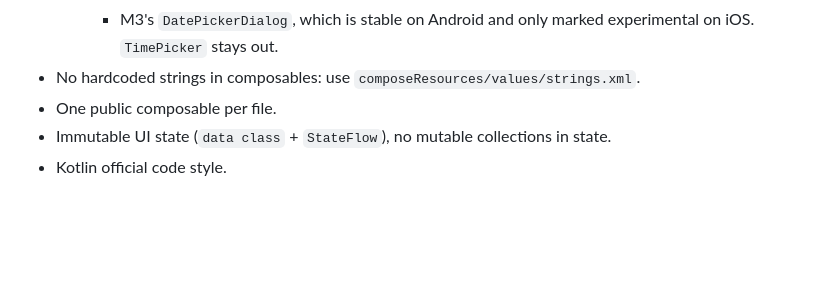
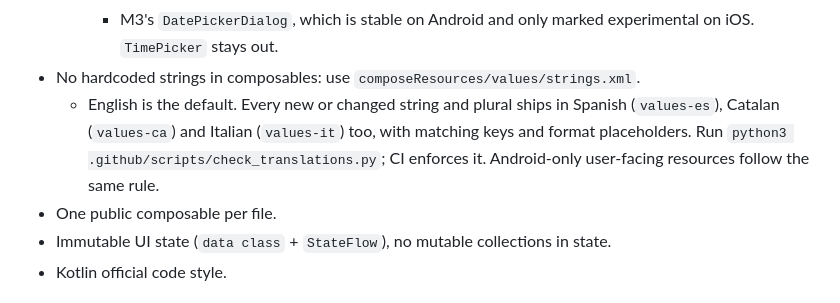
Before and after one commit to Erkko68/orbit, a Markdown page: AGENTS.md, the part around the change. GitHub-like rendering; blank space fills up the shorter version.

Commit message:
docs(i18n): add Italian to docs and translation rule (#79)
Add the four-language requirement to AGENTS.md and list Italian alongside Spanish, Catalan and English.

```diff
--- a/AGENTS.md
+++ b/AGENTS.md
@@ -108,6 +108,7 @@ This file holds the rules. The background to them (architecture, schema, roles,
     - Tests opt in to `ExperimentalTestApi`, because `runComposeUiTest` is the only multiplatform Compose test entry point.
     - M3's `DatePickerDialog`, which is stable on Android and only marked experimental on iOS. `TimePicker` stays out.
 - No hardcoded strings in composables: use `composeResources/values/strings.xml`.
+  - English is the default. Every new or changed string and plural ships in Spanish (`values-es`), Catalan (`values-ca`) and Italian (`values-it`) too, with matching keys and format placeholders. Run `python3 .github/scripts/check_translations.py`; CI enforces it. Android-only user-facing resources follow the same rule.
 - One public composable per file.
 - Immutable UI state (`data class` + `StateFlow`), no mutable collections in state.
 - Kotlin official code style.
```
Also changed, not shown: docs/data/firestore-schema.md (+2 -2 lines), docs/product/overview.md (+1 -1 lines).
